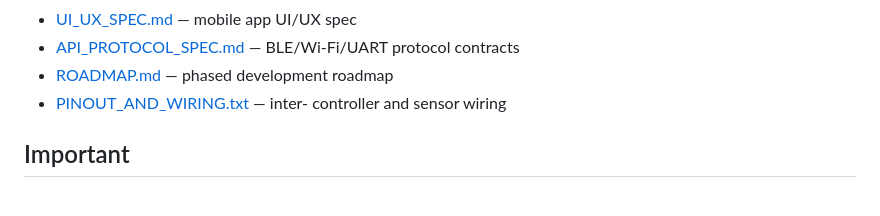
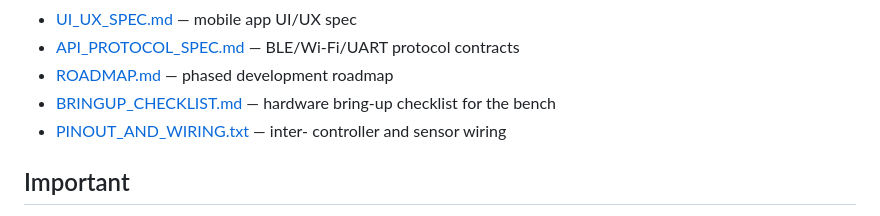
Before and after one commit to kalivoid2047/TIFF_TESTER_PRO_SD, a Markdown page: README.md, the part around the change. Drawn GitHub-style.

```diff
--- a/README.md
+++ b/README.md
@@ -79,6 +79,7 @@ Full project documentation lives in [`Documentation/`](Documentation/):
 - [API_PROTOCOL_SPEC.md](Documentation/API_PROTOCOL_SPEC.md) — BLE/Wi-Fi/UART
   protocol contracts
 - [ROADMAP.md](Documentation/ROADMAP.md) — phased development roadmap
+- [BRINGUP_CHECKLIST.md](Documentation/BRINGUP_CHECKLIST.md) — hardware bring-up checklist for the bench
 - [PINOUT_AND_WIRING.txt](Documentation/PINOUT_AND_WIRING.txt) — inter-
   controller and sensor wiring
 
```
Also changed, not shown: Documentation/BRINGUP_CHECKLIST.md (added, +290 -0 lines).
